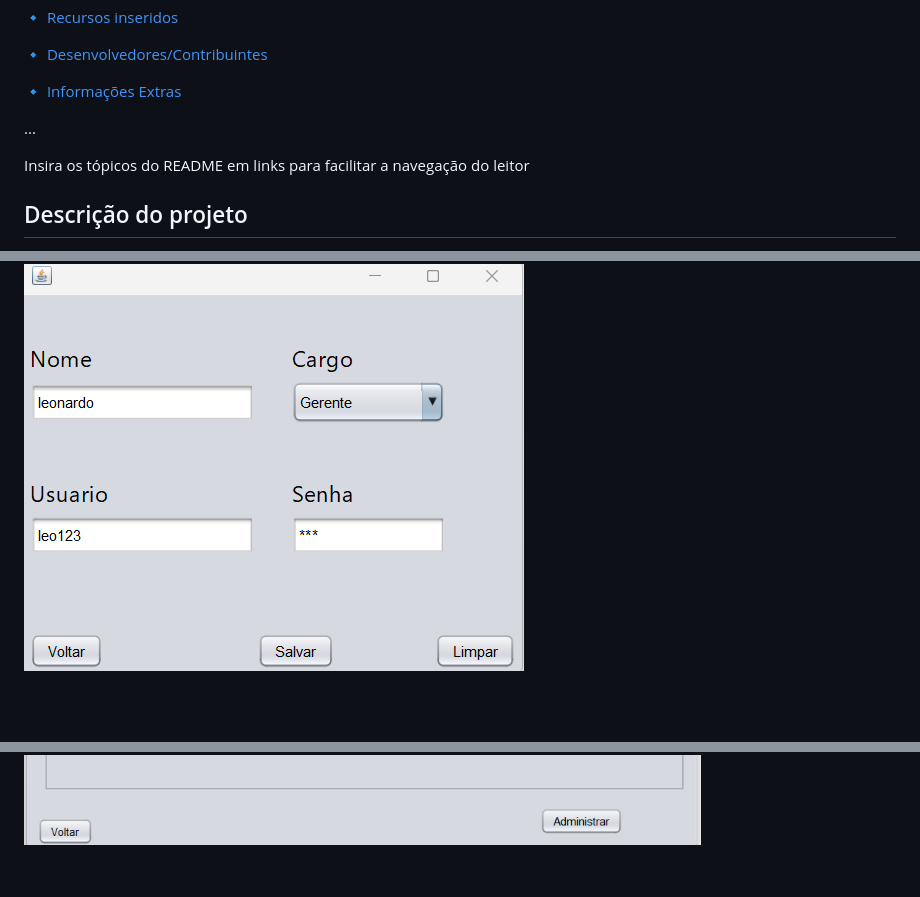
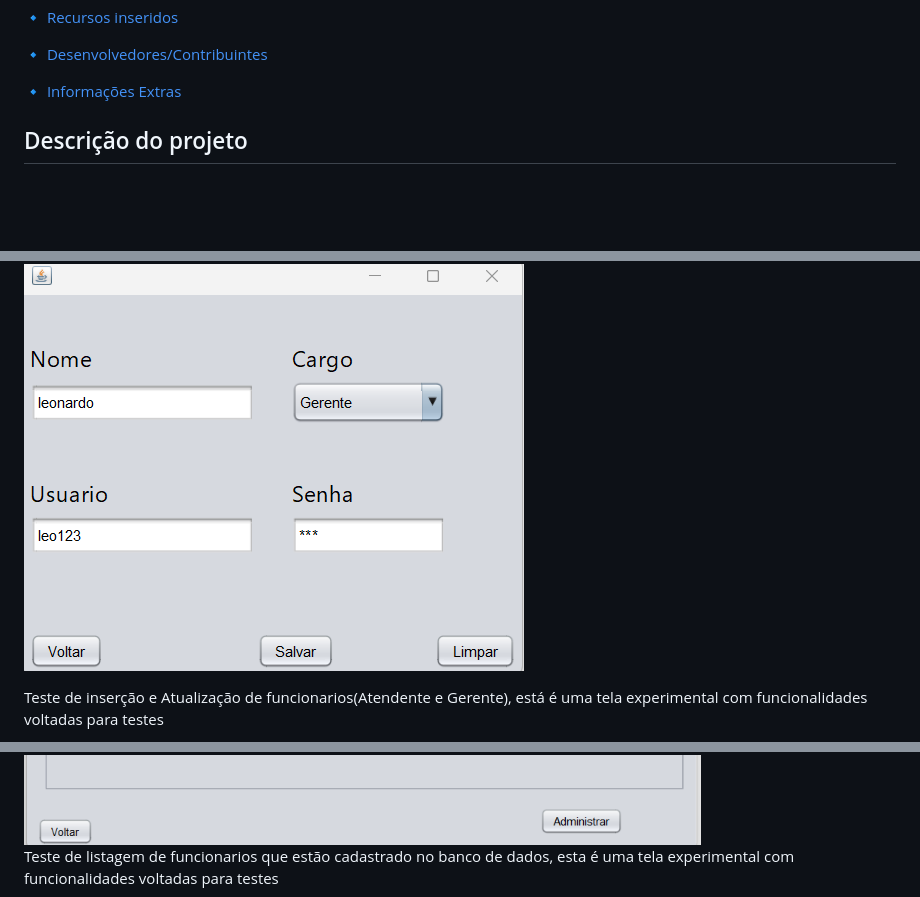
Before and after one commit to PlanBTechRepos/PlanBSoftware, a Markdown page: README.md, 3 parts joined by grey strips. Rendered like a GitHub page; blank space fills up the shorter version.

```diff
--- a/README.md
+++ b/README.md
@@ -30,11 +30,6 @@
 
 🔹 <a href = "#Informações Extras">Informações Extras</a>
 
-
-...
-
-Insira os tópicos do README em links para facilitar a navegação do leitor
-
 <h2 id = "Descrição">Descrição do projeto</h2>
 O projeto consiste em um sistema PDV para restaurante.
 O mesmo permite que o atendente realize os pedidos dos clientes, assim como o controle de estoque e gerenciamento dos funcionários para o gerente/administrador.
@@ -63,6 +58,8 @@ https://github.com/PlanBTechRepos/PlanBSoftware
 <p>Utilização de imagens e descrição do que foi testado.<p>
  <img src="prints de teste/ger_funci.png"/>
  <img src="prints de teste/ger_funci_1.png"/>
+ <p>Teste de inserção e Atualização de funcionarios(Atendente e Gerente), está é uma tela experimental com funcionalidades voltadas para testes</p>
  <img src="prints de teste/listar_funci.png"/>
+ <p> Teste de listagem de funcionarios que estão cadastrado no banco de dados, esta é uma tela experimental com funcionalidades voltadas para testes</p>
  <img src="prints de teste/login teste.png"/>
  <img src="prints de teste/login teste_2.png"/>
```
Also changed, not shown: other parts of README.md (+10 -4 lines).
